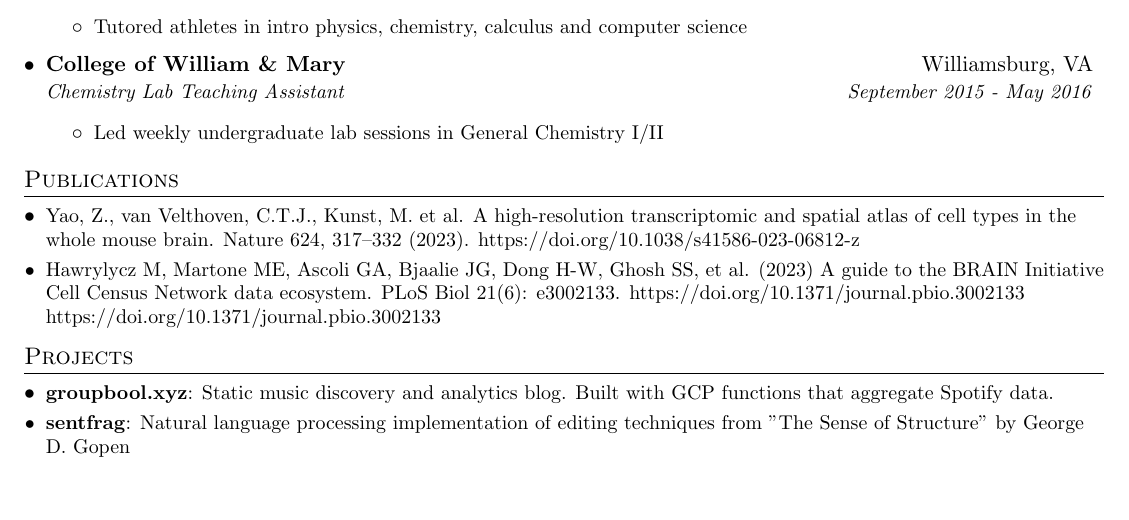
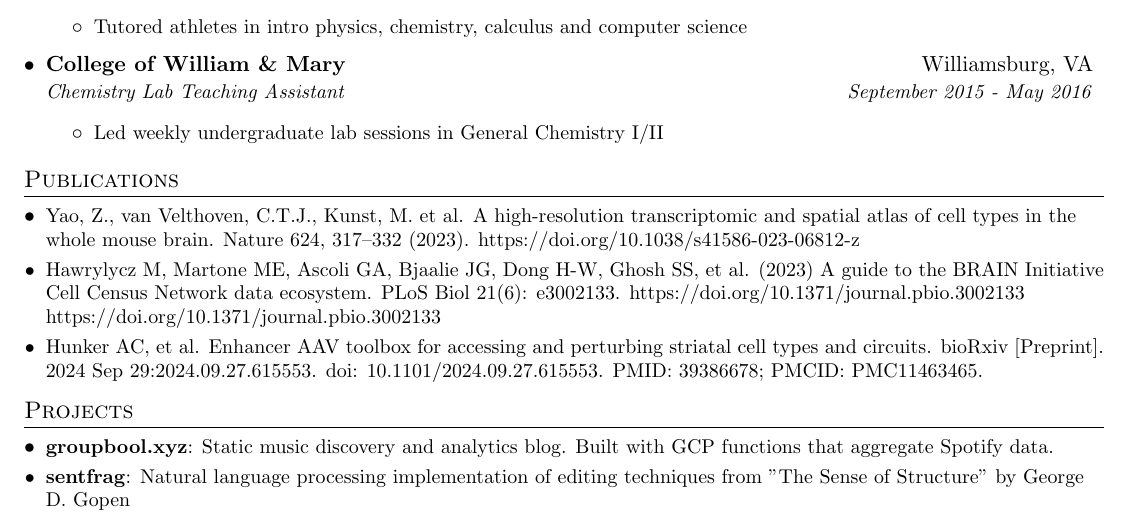
Before and after one commit to pbishwakarma/resume-pb, a LaTeX CV (CV/prajal_bishwakarma_cv.tex): part of page 2 of 2, cut so that both start at the same text, the shorter picture padded with empty space. Compiled offline with pdfLaTeX.

Commit message:
Update publications

```diff
--- a/CV/prajal_bishwakarma_cv.tex
+++ b/CV/prajal_bishwakarma_cv.tex
@@ -232,6 +232,7 @@
   \resumeSubHeadingListStart
     \resumeSubItem{Yao, Z., van Velthoven, C.T.J., Kunst, M. et al. A high-resolution transcriptomic and spatial atlas of cell types in the whole mouse brain. Nature 624, 317–332 (2023). \href{https://doi.org/10.1038/s41586-023-06812-z}{https://doi.org/10.1038/s41586-023-06812-z}}
     \resumeSubItem{Hawrylycz M, Martone ME, Ascoli GA, Bjaalie JG, Dong H-W, Ghosh SS, et al. (2023) A guide to the BRAIN Initiative Cell Census Network data ecosystem. PLoS Biol 21(6): e3002133. https://doi.org/10.1371/journal.pbio.3002133 \href{https://doi.org/10.1371/journal.pbio.3002133}{https://doi.org/10.1371/journal.pbio.3002133}}
+    \resumeSubItem{Hunker AC, et al. Enhancer AAV toolbox for accessing and perturbing striatal cell types and circuits. bioRxiv [Preprint]. 2024 Sep 29:2024.09.27.615553. doi: 10.1101/2024.09.27.615553. PMID: 39386678; PMCID: PMC11463465.}}
   \resumeSubHeadingListEnd
 
 %-----------PROJECTS-----------------
```
Also changed, not shown: CV/prajal_bishwakarma_cv.pdf.
